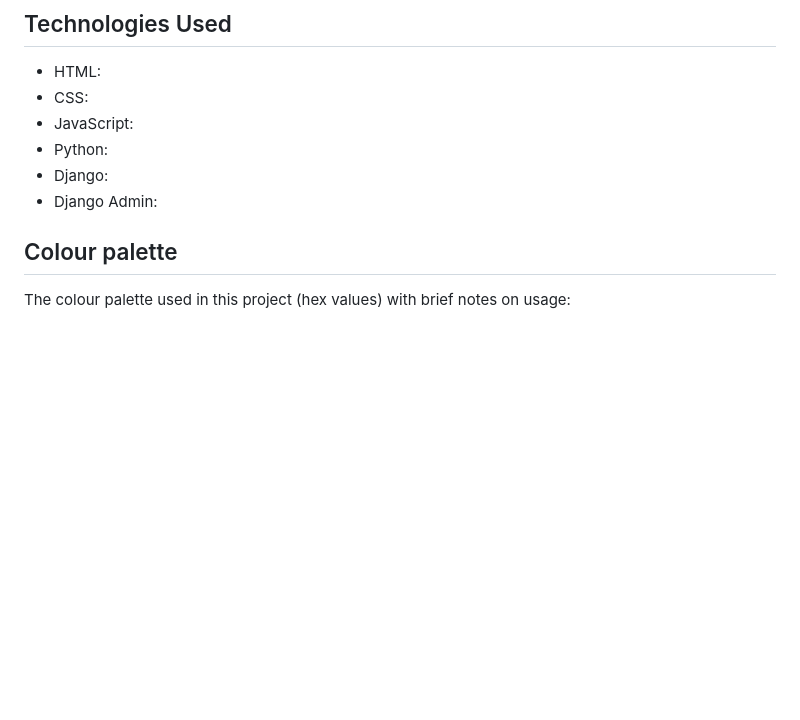
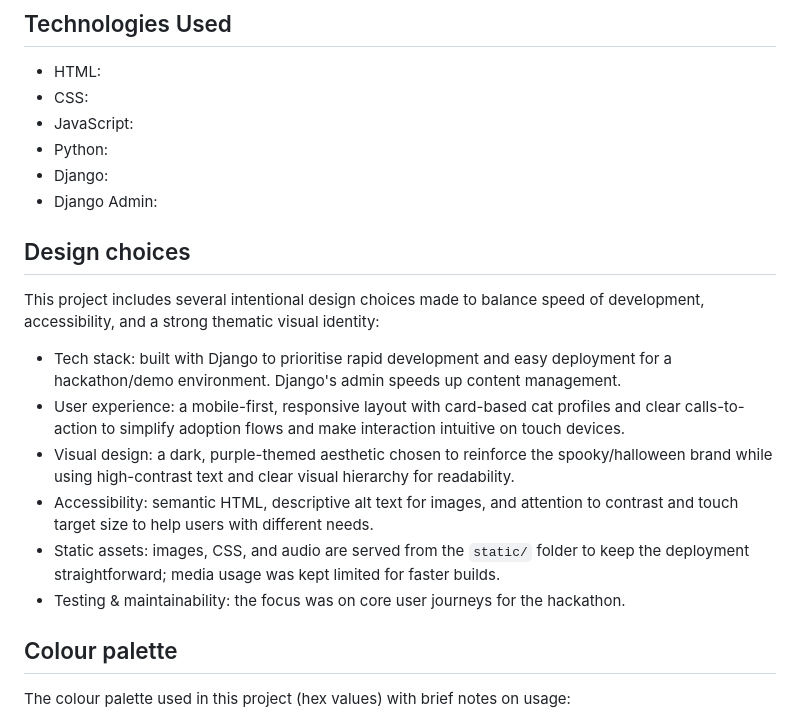
Before and after one commit to hannahro15/CI-Halloween-Hackathon-25, a Markdown page: README.md, the part around the change. Drawn GitHub-style; blank space fills up the shorter version.

Commit message:
Add design choices section to README for clarity on project decisions

```diff
--- a/README.md
+++ b/README.md
@@ -32,6 +32,17 @@ Figure: Wireframe showing layout, primary navigation and the placement of the ma
 - Python:
 - Django:
 - Django Admin:
+
+## Design choices
+
+This project includes several intentional design choices made to balance speed of development, accessibility, and a strong thematic visual identity:
+
+- Tech stack: built with Django to prioritise rapid development and easy deployment for a hackathon/demo environment. Django's admin speeds up content management.
+- User experience: a mobile-first, responsive layout with card-based cat profiles and clear calls-to-action to simplify adoption flows and make interaction intuitive on touch devices.
+- Visual design: a dark, purple-themed aesthetic chosen to reinforce the spooky/halloween brand while using high-contrast text and clear visual hierarchy for readability.
+- Accessibility: semantic HTML, descriptive alt text for images, and attention to contrast and touch target size to help users with different needs.
+- Static assets: images, CSS, and audio are served from the `static/` folder to keep the deployment straightforward; media usage was kept limited for faster builds.
+- Testing & maintainability: the focus was on core user journeys for the hackathon.
 
 ## Colour palette
 The colour palette used in this project (hex values) with brief notes on usage:
```
